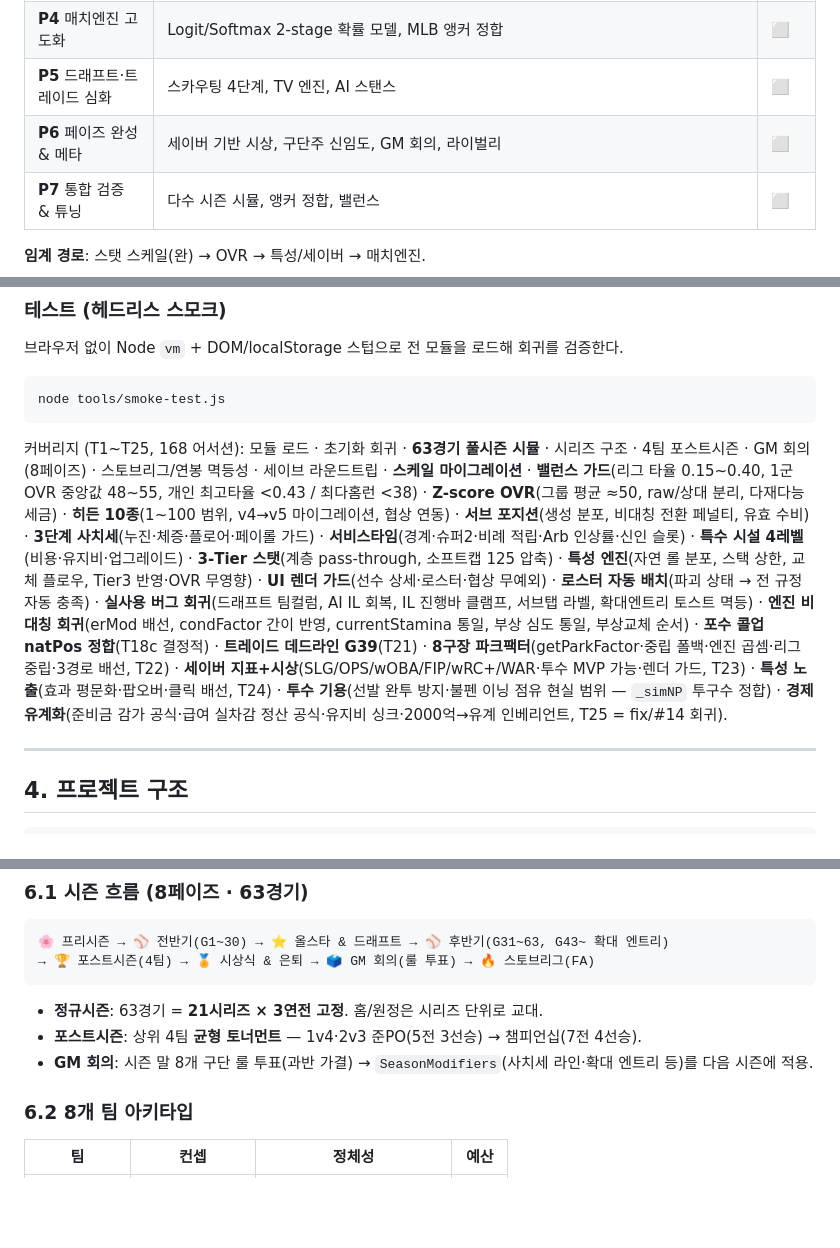
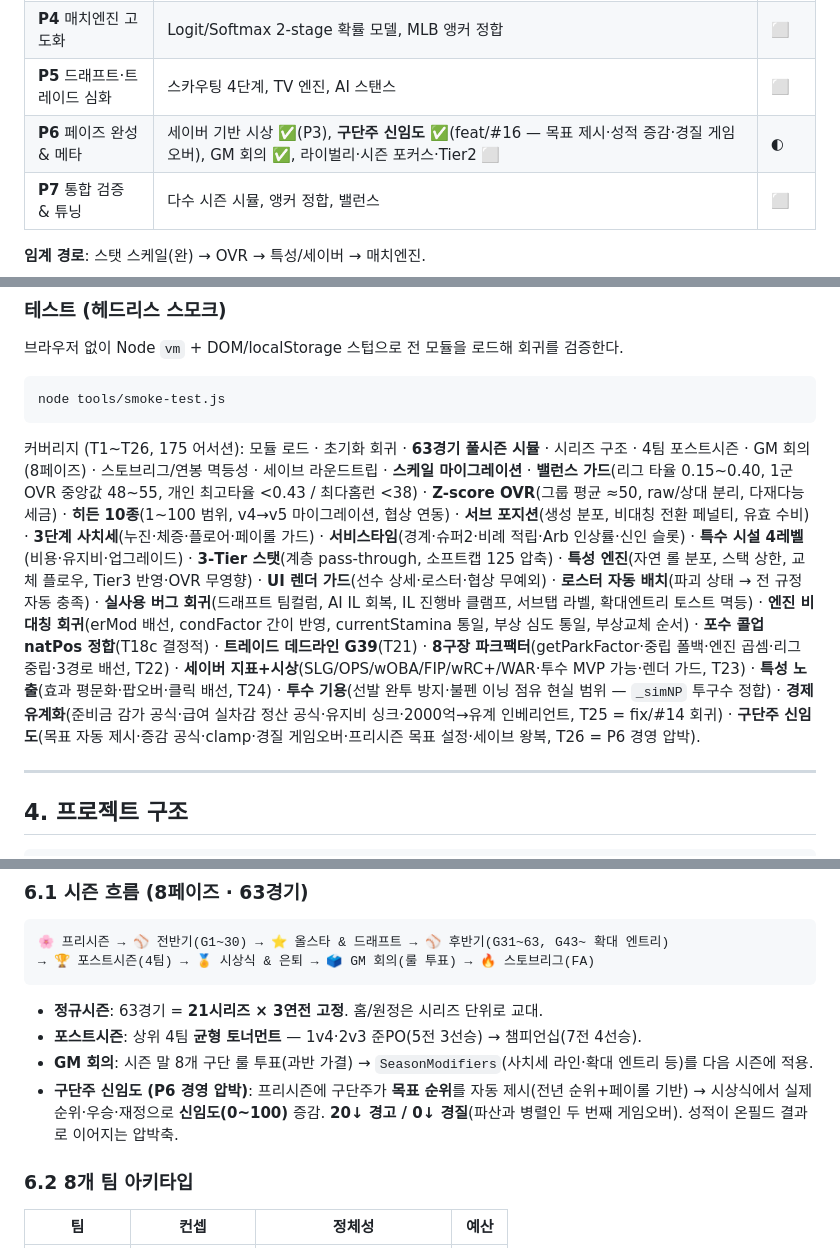
Before and after one commit to chyoung001/Baseball_manager, a Markdown page: README.md, 3 parts joined by grey strips. Drawn GitHub-style; blank space fills up the shorter version.

Commit message:
docs: README 구단주 신임도(P6) + 스모크 커버리지 T26·175 정합

````diff
--- a/README.md
+++ b/README.md
@@ -35,7 +35,7 @@
 | **P3** 특성 & 세이버 & Park Factor | 3-Tier 스탯 스캐폴딩 ✅(P3-1), 특성 엔진 ✅(P3-2), **8구장 파크팩터 ✅**, **세이버(FIP/wOBA/wRC+/SLG/OPS/WAR)+시상 세이버화 ✅** | ◐ 마무리 |
 | **P4** 매치엔진 고도화 | Logit/Softmax 2-stage 확률 모델, MLB 앵커 정합 | ⬜ |
 | **P5** 드래프트·트레이드 심화 | 스카우팅 4단계, TV 엔진, AI 스탠스 | ⬜ |
-| **P6** 페이즈 완성 & 메타 | 세이버 기반 시상, 구단주 신임도, GM 회의, 라이벌리 | ⬜ |
+| **P6** 페이즈 완성 & 메타 | 세이버 기반 시상 ✅(P3), **구단주 신임도 ✅**(feat/#16 — 목표 제시·성적 증감·경질 게임오버), GM 회의 ✅, 라이벌리·시즌 포커스·Tier2 ⬜ | ◐ |
 | **P7** 통합 검증 & 튜닝 | 다수 시즌 시뮬, 앵커 정합, 밸런스 | ⬜ |
 
 **임계 경로**: 스탯 스케일(완) → OVR → 특성/세이버 → 매치엔진.
@@ -63,7 +63,7 @@ python -m http.server 8000
 node tools/smoke-test.js
 ```
 
-커버리지 (T1~T25, 168 어서션): 모듈 로드 · 초기화 회귀 · **63경기 풀시즌 시뮬** · 시리즈 구조 · 4팀 포스트시즌 · GM 회의(8페이즈) · 스토브리그/연봉 멱등성 · 세이브 라운드트립 · **스케일 마이그레이션** · **밸런스 가드**(리그 타율 0.15~0.40, 1군 OVR 중앙값 48~55, 개인 최고타율 <0.43 / 최다홈런 <38) · **Z-score OVR**(그룹 평균 ≈50, raw/상대 분리, 다재다능 세금) · **히든 10종**(1~100 범위, v4→v5 마이그레이션, 협상 연동) · **서브 포지션**(생성 분포, 비대칭 전환 페널티, 유효 수비) · **3단계 사치세**(누진·체증·플로어·페이롤 가드) · **서비스타임**(경계·슈퍼2·비례 적립·Arb 인상률·신인 슬롯) · **특수 시설 4레벨**(비용·유지비·업그레이드) · **3-Tier 스탯**(계층 pass-through, 소프트캡 125 압축) · **특성 엔진**(자연 롤 분포, 스택 상한, 교체 플로우, Tier3 반영·OVR 무영향) · **UI 렌더 가드**(선수 상세·로스터·협상 무예외) · **로스터 자동 배치**(파괴 상태 → 전 규정 자동 충족) · **실사용 버그 회귀**(드래프트 팀컬럼, AI IL 회복, IL 진행바 클램프, 서브탭 라벨, 확대엔트리 토스트 멱등) · **엔진 비대칭 회귀**(erMod 배선, condFactor 간이 반영, currentStamina 통일, 부상 심도 통일, 부상교체 순서) · **포수 콜업 natPos 정합**(T18c 결정적) · **트레이드 데드라인 G39**(T21) · **8구장 파크팩터**(getParkFactor·중립 폴백·엔진 곱셈·리그 중립·3경로 배선, T22) · **세이버 지표+시상**(SLG/OPS/wOBA/FIP/wRC+/WAR·투수 MVP 가능·렌더 가드, T23) · **특성 노출**(효과 평문화·팝오버·클릭 배선, T24) · **투수 기용**(선발 완투 방지·불펜 이닝 점유 현실 범위 — `_simNP` 투구수 정합) · **경제 유계화**(준비금 감가 공식·급여 실차감 정산 공식·유지비 싱크·2000억→유계 인베리언트, T25 = fix/#14 회귀).
+커버리지 (T1~T26, 175 어서션): 모듈 로드 · 초기화 회귀 · **63경기 풀시즌 시뮬** · 시리즈 구조 · 4팀 포스트시즌 · GM 회의(8페이즈) · 스토브리그/연봉 멱등성 · 세이브 라운드트립 · **스케일 마이그레이션** · **밸런스 가드**(리그 타율 0.15~0.40, 1군 OVR 중앙값 48~55, 개인 최고타율 <0.43 / 최다홈런 <38) · **Z-score OVR**(그룹 평균 ≈50, raw/상대 분리, 다재다능 세금) · **히든 10종**(1~100 범위, v4→v5 마이그레이션, 협상 연동) · **서브 포지션**(생성 분포, 비대칭 전환 페널티, 유효 수비) · **3단계 사치세**(누진·체증·플로어·페이롤 가드) · **서비스타임**(경계·슈퍼2·비례 적립·Arb 인상률·신인 슬롯) · **특수 시설 4레벨**(비용·유지비·업그레이드) · **3-Tier 스탯**(계층 pass-through, 소프트캡 125 압축) · **특성 엔진**(자연 롤 분포, 스택 상한, 교체 플로우, Tier3 반영·OVR 무영향) · **UI 렌더 가드**(선수 상세·로스터·협상 무예외) · **로스터 자동 배치**(파괴 상태 → 전 규정 자동 충족) · **실사용 버그 회귀**(드래프트 팀컬럼, AI IL 회복, IL 진행바 클램프, 서브탭 라벨, 확대엔트리 토스트 멱등) · **엔진 비대칭 회귀**(erMod 배선, condFactor 간이 반영, currentStamina 통일, 부상 심도 통일, 부상교체 순서) · **포수 콜업 natPos 정합**(T18c 결정적) · **트레이드 데드라인 G39**(T21) · **8구장 파크팩터**(getParkFactor·중립 폴백·엔진 곱셈·리그 중립·3경로 배선, T22) · **세이버 지표+시상**(SLG/OPS/wOBA/FIP/wRC+/WAR·투수 MVP 가능·렌더 가드, T23) · **특성 노출**(효과 평문화·팝오버·클릭 배선, T24) · **투수 기용**(선발 완투 방지·불펜 이닝 점유 현실 범위 — `_simNP` 투구수 정합) · **경제 유계화**(준비금 감가 공식·급여 실차감 정산 공식·유지비 싱크·2000억→유계 인베리언트, T25 = fix/#14 회귀) · **구단주 신임도**(목표 자동 제시·증감 공식·clamp·경질 게임오버·프리시즌 목표 설정·세이브 왕복, T26 = P6 경영 압박).
 
 ---
 
@@ -119,6 +119,7 @@ Baseball_Manager/
 - **정규시즌**: 63경기 = **21시리즈 × 3연전 고정**. 홈/원정은 시리즈 단위로 교대.
 - **포스트시즌**: 상위 4팀 **균형 토너먼트** — 1v4·2v3 준PO(5전 3선승) → 챔피언십(7전 4선승).
 - **GM 회의**: 시즌 말 8개 구단 룰 투표(과반 가결) → `SeasonModifiers`(사치세 라인·확대 엔트리 등)를 다음 시즌에 적용.
+- **구단주 신임도 (P6 경영 압박)**: 프리시즌에 구단주가 **목표 순위**를 자동 제시(전년 순위+페이롤 기반) → 시상식에서 실제 순위·우승·재정으로 **신임도(0~100)** 증감. **20↓ 경고 / 0↓ 경질**(파산과 병렬인 두 번째 게임오버). 성적이 온필드 결과로 이어지는 압박축.
 
 ### 6.2 8개 팀 아키타입
 
````
